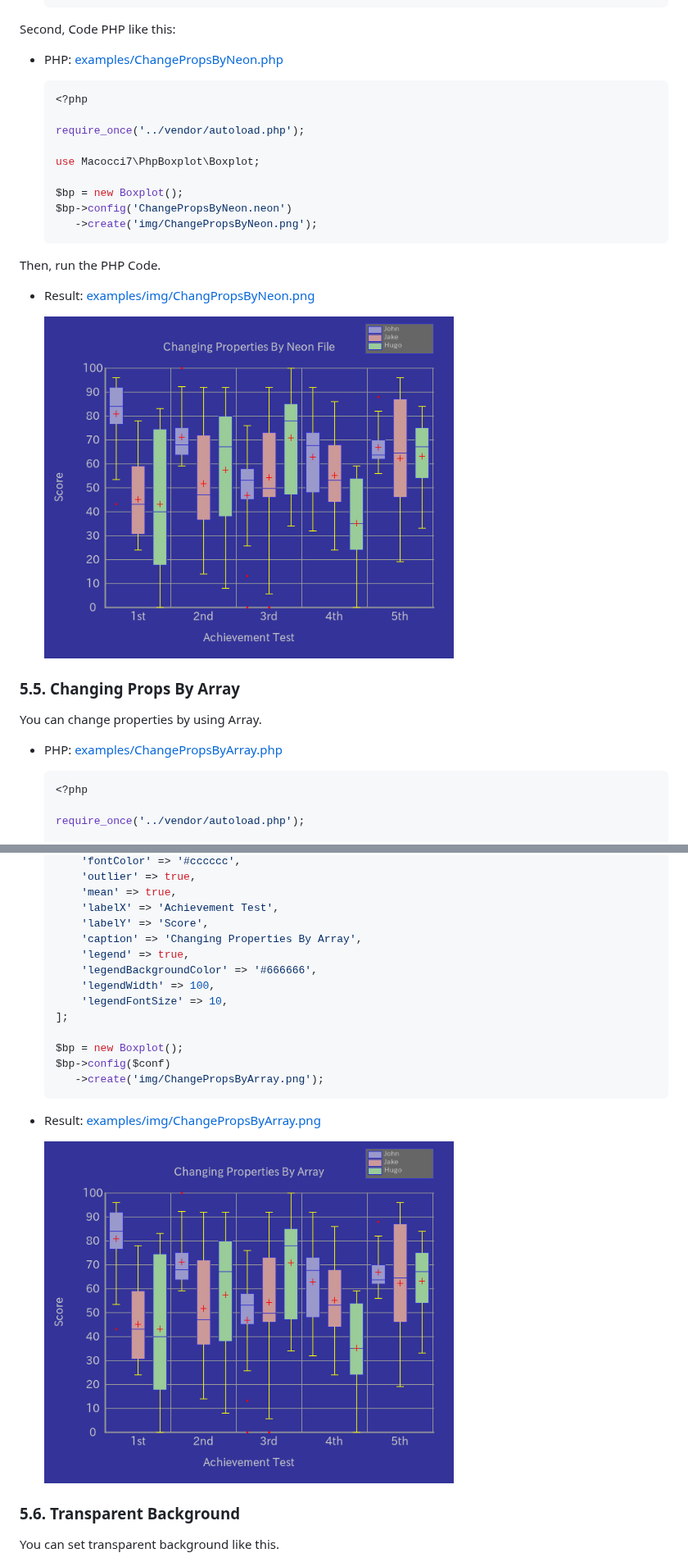
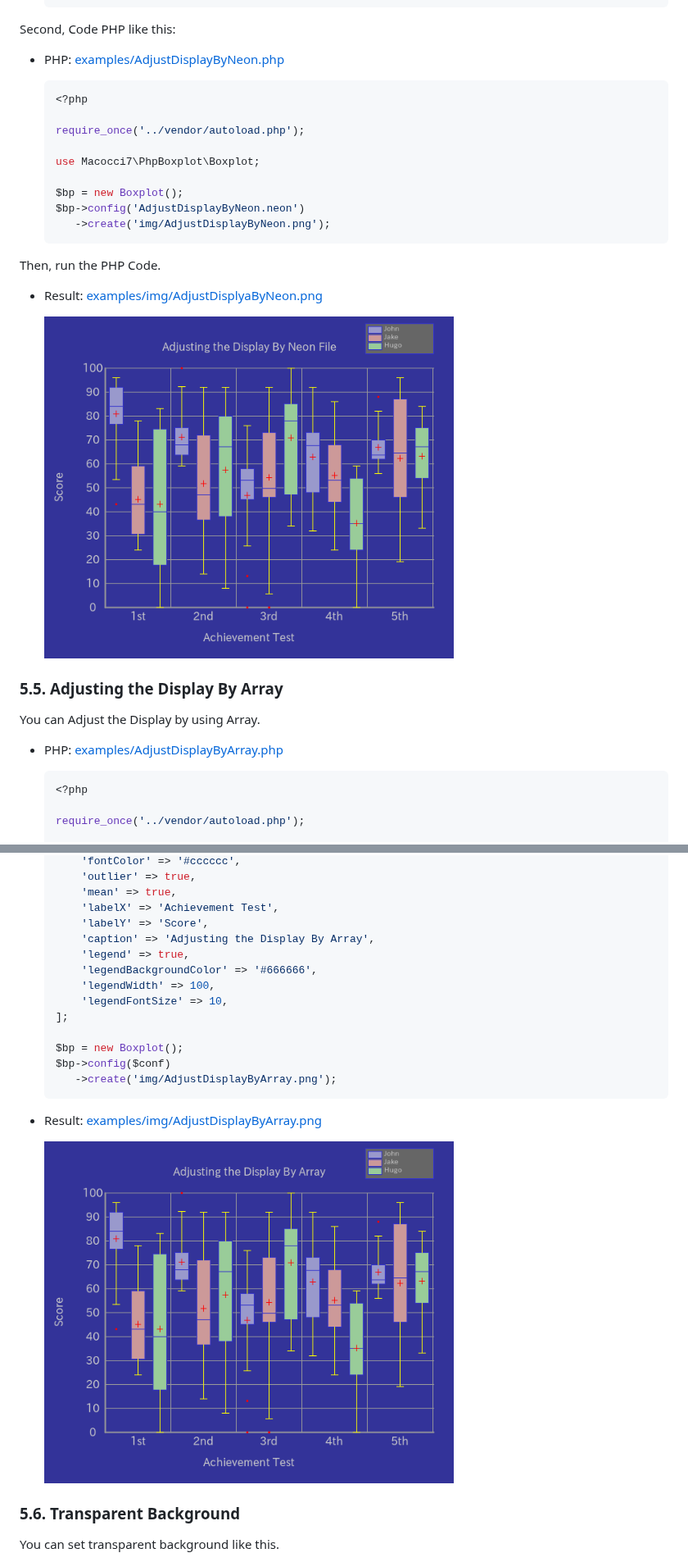
Before and after one commit to macocci7/PHP-Boxplot, a Markdown page: README.md, 2 parts joined by grey strips. Shown at 82% size. Drawn GitHub-style; pictures changed too: examples/img/AdjustDisplayByArray.png (added), examples/img/AdjustDisplayByNeon.png (added), examples/img/ChangePropsByArray.png (deleted).

````diff
--- a/README.md
+++ b/README.md
@@ -360,7 +365,7 @@ First, prepare a Neon file like this:
 
 Second, Code PHP like this:
 
-- PHP: [examples/ChangePropsByNeon.php](examples/ChangePropsByNeon.php)
+- PHP: [examples/AdjustDisplayByNeon.php](examples/AdjustDisplayByNeon.php)
 
     ```php
     <?php
@@ -370,21 +375,21 @@ Second, Code PHP like this:
     use Macocci7\PhpBoxplot\Boxplot;
 
     $bp = new Boxplot();
-    $bp->config('ChangePropsByNeon.neon')
-       ->create('img/ChangePropsByNeon.png');
+    $bp->config('AdjustDisplayByNeon.neon')
+       ->create('img/AdjustDisplayByNeon.png');
     ```
 
 Then, run the PHP Code.
 
-- Result: [examples/img/ChangPropsByNeon.png](examples/img/ChangePropsByNeon.png)
+- Result: [examples/img/AdjustDisplyaByNeon.png](examples/img/AdjustDisplayByNeon.png)
 
-    <img src="examples/img/ChangePropsByNeon.png" width="500" />
+    <img src="examples/img/AdjustDisplayByNeon.png" width="500" />
 
-### 5.5. Changing Props By Array
+### 5.5. Adjusting the Display By Array
 
-You can change properties by using Array.
+You can Adjust the Display by using Array.
 
-- PHP: [examples/ChangePropsByArray.php](examples/ChangePropsByArray.php)
+- PHP: [examples/AdjustDisplayByArray.php](examples/AdjustDisplayByArray.php)
 
     ```php
     <?php
@@ -430,7 +435,7 @@ You can change properties by using Array.
         'mean' => true,
         'labelX' => 'Achievement Test',
         'labelY' => 'Score',
-        'caption' => 'Changing Properties By Array',
+        'caption' => 'Adjusting the Display By Array',
         'legend' => true,
         'legendBackgroundColor' => '#666666',
         'legendWidth' => 100,
@@ -439,12 +444,12 @@ You can change properties by using Array.
 
     $bp = new Boxplot();
     $bp->config($conf)
-       ->create('img/ChangePropsByArray.png');
+       ->create('img/AdjustDisplayByArray.png');
     ```
 
-- Result: [examples/img/ChangePropsByArray.png](examples/img/ChangePropsByArray.png)
+- Result: [examples/img/AdjustDisplayByArray.png](examples/img/AdjustDisplayByArray.png)
 
-    <img src="examples/img/ChangePropsByArray.png" width="500" />
+    <img src="examples/img/AdjustDisplayByArray.png" width="500" />
 
 ### 5.6. Transparent Background
 
````
Also changed, not shown: other parts of README.md (+35 -38 lines), examples/img/AdjustDisplayByMethods.png (renamed from examples/img/AdjustDisplay.png), 12 other files.
